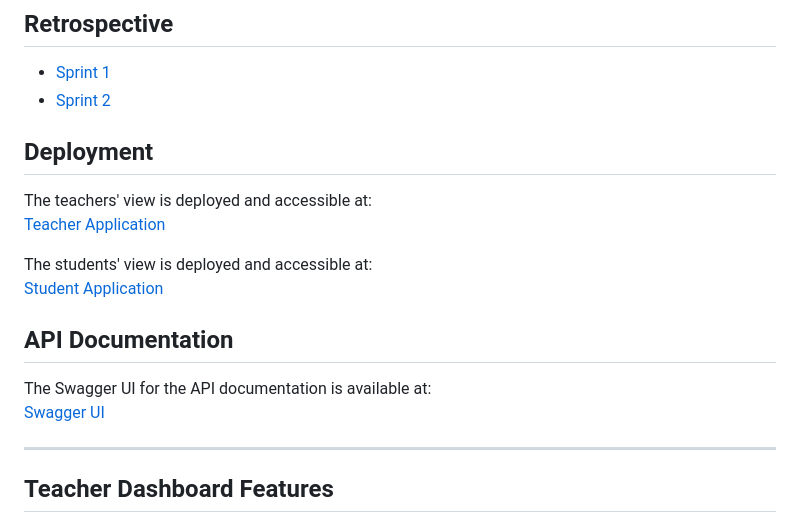
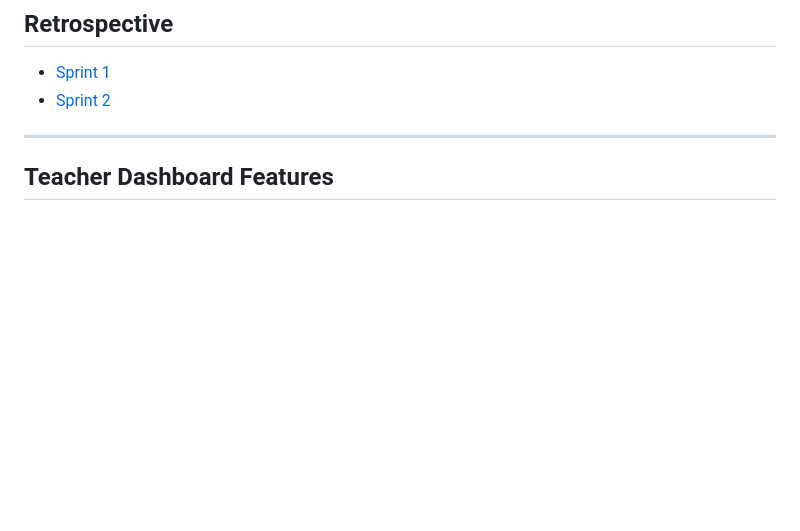
Before and after one commit to AN3Ts/quiz, a Markdown page: README.md, the part around the change. Drawn GitHub-style; blank space fills up the shorter version.

Commit message:
Update README to remove deployment information
Removed deployment and API documentation sections from README.

```diff
--- a/README.md
+++ b/README.md
@@ -15,20 +15,6 @@
 
 - [Sprint 1](https://edu.flinga.fi/s/EH4Y23J)
 - [Sprint 2](https://edu.flinga.fi/s/EY8K7BT)
-
-## Deployment
-
-The teachers' view is deployed and accessible at:
-[Teacher Application](https://quiz-git-quiz.2.rahtiapp.fi/quizzes/showQuizzes)
-
-The students' view is deployed and accessible at:
-[Student Application](https://quiz-zfde.onrender.com/)
-
-## API Documentation
-
-The Swagger UI for the API documentation is available at:
-[Swagger UI](https://quiz-git-quiz.2.rahtiapp.fi/swagger-ui/index.html)
-
 ---
 
 ## Teacher Dashboard Features
```
